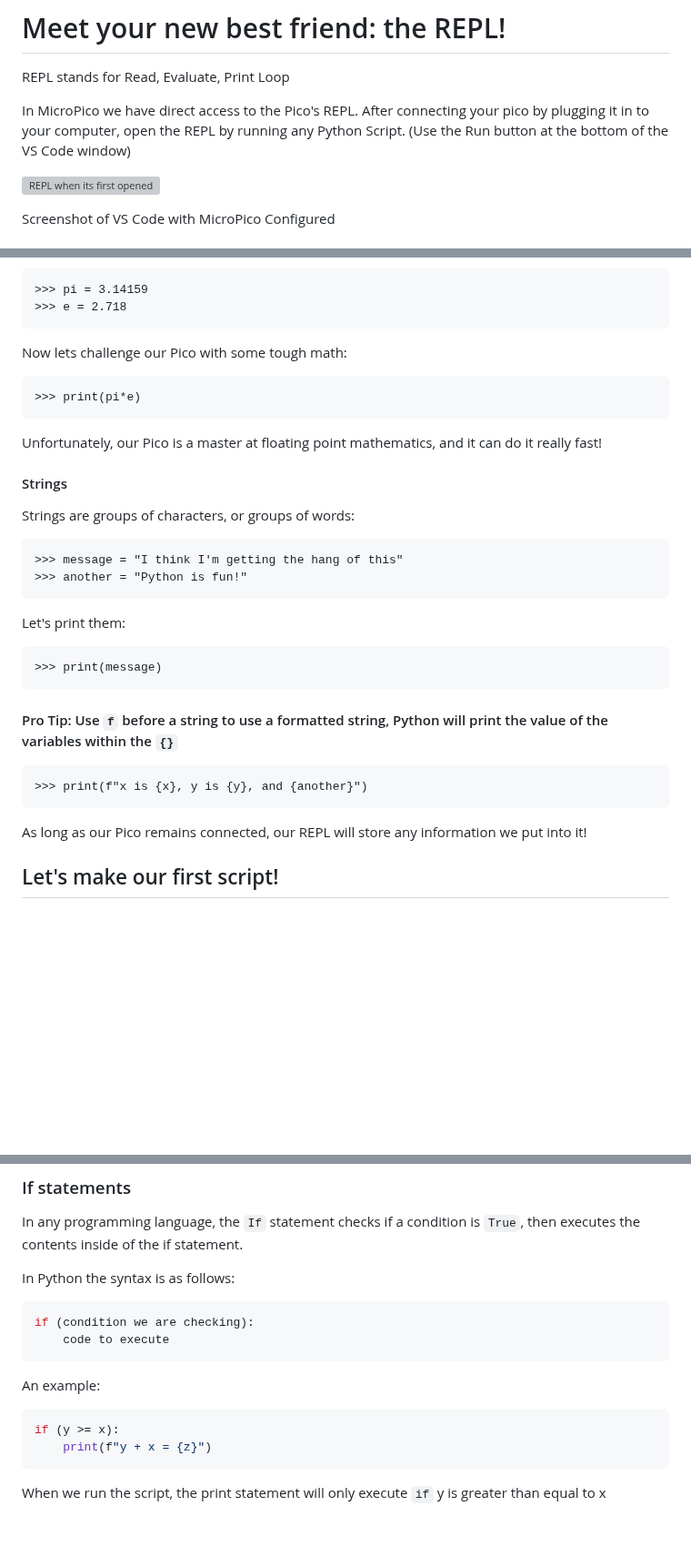
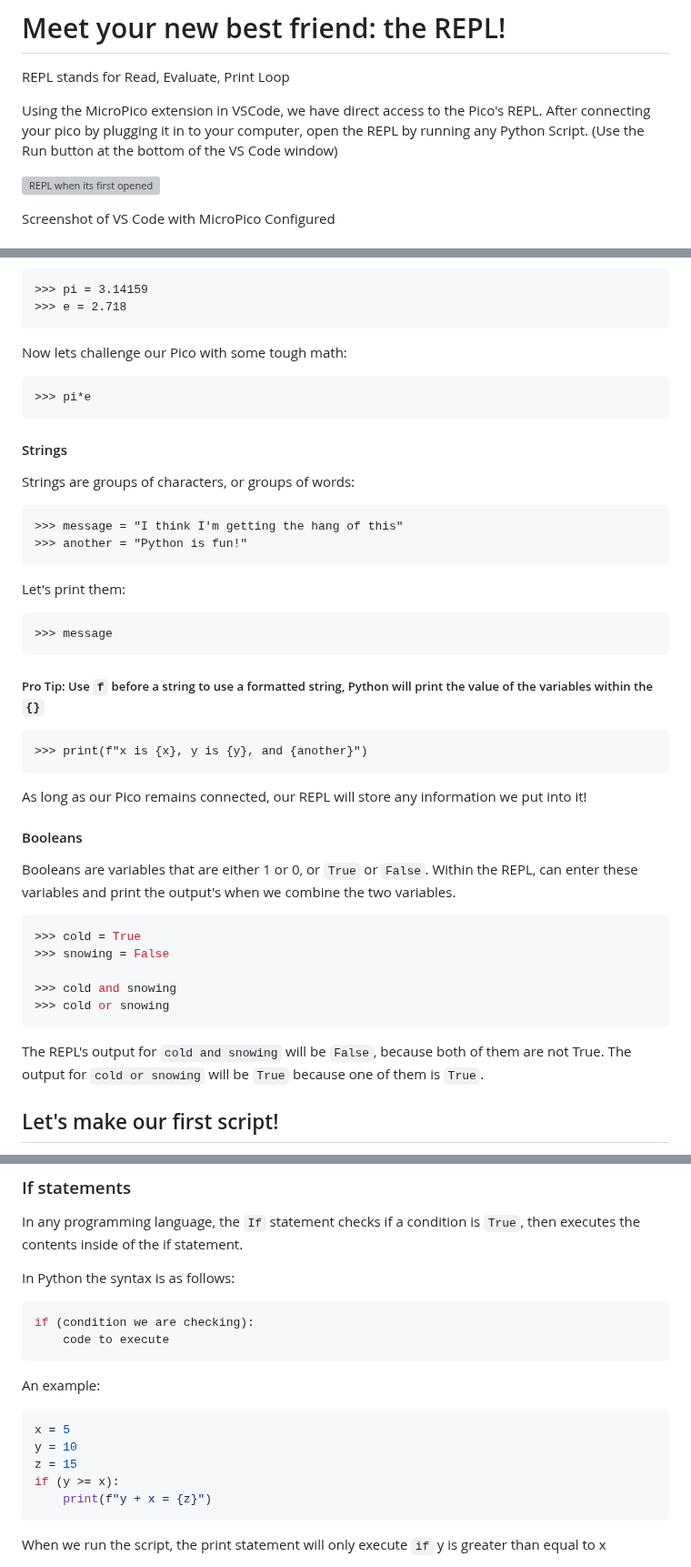
Before and after one commit to robotics-crash-course/rccdocs.github.io, a Markdown page: pages/micropython_guides/1-funwithREPL.md, 3 parts joined by grey strips. Shown at 91% size. Drawn GitHub-style; blank space fills up the shorter version; grey boxes are pictures that could not be loaded.

Commit message:
added bools, modified some language

````diff
--- a/pages/micropython_guides/1-funwithREPL.md
+++ b/pages/micropython_guides/1-funwithREPL.md
@@ -2,7 +2,7 @@
 
 REPL stands for Read, Evaluate, Print Loop
 
-In MicroPico we have direct access to the Pico's REPL. After connecting your pico by plugging it in to your computer, open the REPL by running any Python Script. (Use the Run button at the bottom of the VS Code window)
+Using the MicroPico extension in VSCode, we have direct access to the Pico's REPL. After connecting your pico by plugging it in to your computer, open the REPL by running any Python Script. (Use the Run button at the bottom of the VS Code window)
 
 ![REPL when its first opened](./images/openreplrun.png)
 
@@ -52,9 +52,8 @@ Let's use the REPL to make a couple floats:
 ```
 Now lets challenge our Pico with some tough math:
 ```
->>> print(pi*e)
+>>> pi*e
 ```
-Unfortunately, our Pico is a master at floating point mathematics, and it can do it really fast!
 
 #### Strings
 Strings are groups of characters, or groups of words:
@@ -64,13 +63,26 @@ Strings are groups of characters, or groups of words:
 ```
 Let's print them:
 ```
->>> print(message)
+>>> message
 ```
-#### Pro Tip: Use `f` before a string to use a formatted string, Python will print the value of the variables within the `{}`
+##### Pro Tip: Use `f` before a string to use a formatted string, Python will print the value of the variables within the `{}`
 ```
 >>> print(f"x is {x}, y is {y}, and {another}")
 ```
 As long as our Pico remains connected, our REPL will store any information we put into it!
+
+#### Booleans
+
+Booleans are variables that are either 1 or 0, or `True` or `False`. Within the REPL, can enter these variables and print the output's when we combine the two variables.
+```python
+>>> cold = True
+>>> snowing = False
+
+>>> cold and snowing
+>>> cold or snowing
+```
+The REPL's output for `cold and snowing` will be `False`, because both of them are not True. The output for `cold or snowing` will be `True` because one of them is `True`.
+
 
 
 ## Let's make our first script!
@@ -112,6 +124,9 @@ if (condition we are checking):
 ```
 An example:
 ```python
+x = 5
+y = 10
+z = 15
 if (y >= x):
     print(f"y + x = {z}")
 ```
````
Also changed, not shown: other parts of pages/micropython_guides/1-funwithREPL.md (+8 -8 lines).
